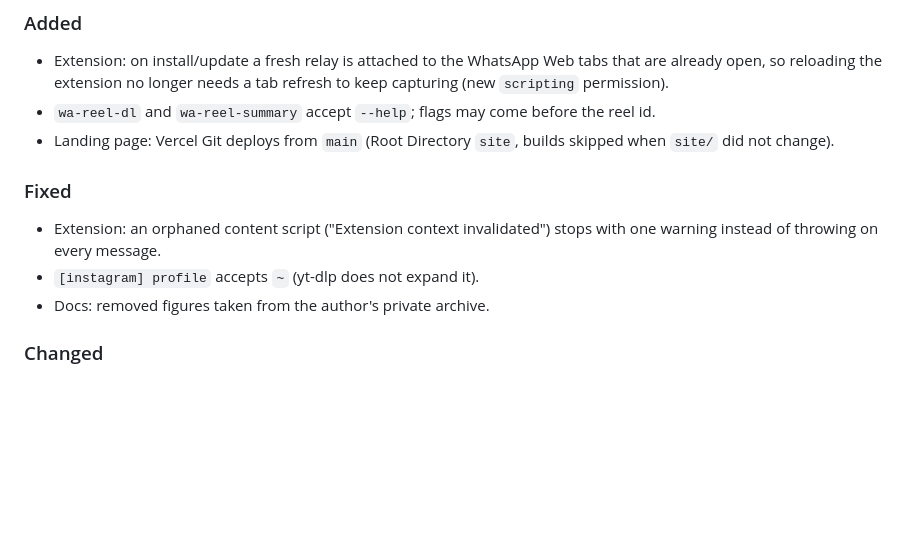
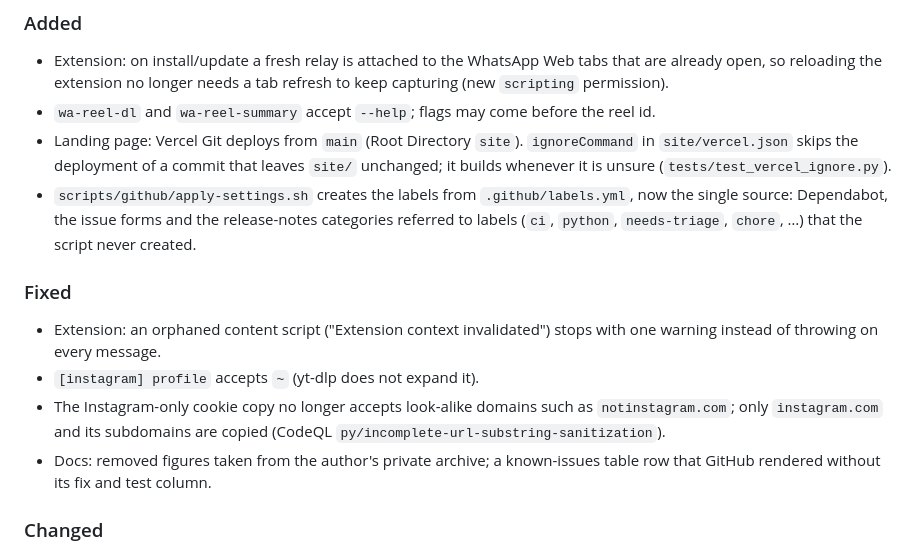
Before and after one commit to omsingh02/wa-notify, a Markdown page: CHANGELOG.md, the part around the change. Drawn GitHub-style; blank space fills up the shorter version.

Commit message:
docs: changelog; known issue F18; repair the F17 table row
The F17 row had five cells under a four-column header, so GitHub did not render its
fix and test column. The changelog line about skipped Vercel builds was not true yet.

```diff
--- a/CHANGELOG.md
+++ b/CHANGELOG.md
@@ -8,12 +8,14 @@ Format: [Keep a Changelog](https://keepachangelog.com/en/1.1.0/); versioning: [S
 ### Added
 - Extension: on install/update a fresh relay is attached to the WhatsApp Web tabs that are already open, so reloading the extension no longer needs a tab refresh to keep capturing (new `scripting` permission).
 - `wa-reel-dl` and `wa-reel-summary` accept `--help`; flags may come before the reel id.
-- Landing page: Vercel Git deploys from `main` (Root Directory `site`, builds skipped when `site/` did not change).
+- Landing page: Vercel Git deploys from `main` (Root Directory `site`). `ignoreCommand` in `site/vercel.json` skips the deployment of a commit that leaves `site/` unchanged; it builds whenever it is unsure (`tests/test_vercel_ignore.py`).
+- `scripts/github/apply-settings.sh` creates the labels from `.github/labels.yml`, now the single source: Dependabot, the issue forms and the release-notes categories referred to labels (`ci`, `python`, `needs-triage`, `chore`, …) that the script never created.
 
 ### Fixed
 - Extension: an orphaned content script ("Extension context invalidated") stops with one warning instead of throwing on every message.
 - `[instagram] profile` accepts `~` (yt-dlp does not expand it).
-- Docs: removed figures taken from the author's private archive.
+- The Instagram-only cookie copy no longer accepts look-alike domains such as `notinstagram.com`; only `instagram.com` and its subdomains are copied (CodeQL `py/incomplete-url-substring-sanitization`).
+- Docs: removed figures taken from the author's private archive; a known-issues table row that GitHub rendered without its fix and test column.
 
 ### Changed
 - CI enforces `ruff format --check .` in addition to `ruff check .`; the Node tests run as `node --test "extension/test/*.test.js" "local-server/test/*.test.js"` (Node 22 rejects directory arguments).
```
Also changed, not shown: docs/KNOWN_ISSUES.md (+2 -1 lines).
